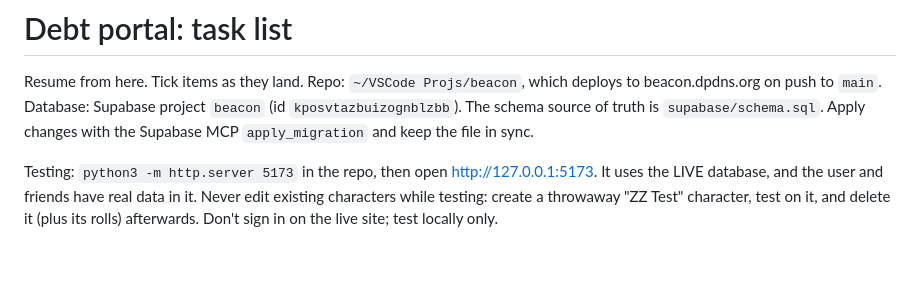
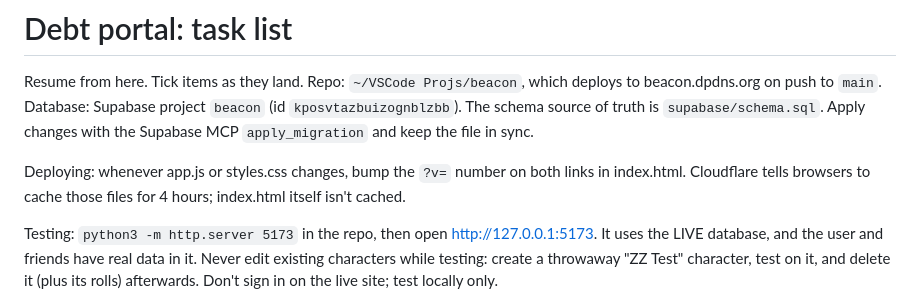
Before and after one commit to prahuljose/beacon, a Markdown page: docs/TASKS.md, the part around the change. Rendered like a GitHub page; blank space fills up the shorter version.

Commit message:
Task list: note the asset version bump
Co-Authored-By: Claude Opus 5.5 <noreply@anthropic.com>

```diff
--- a/docs/TASKS.md
+++ b/docs/TASKS.md
@@ -5,6 +5,10 @@ deploys to beacon.dpdns.org on push to `main`. Database: Supabase project
 `beacon` (id `kposvtazbuizognblzbb`). The schema source of truth is
 `supabase/schema.sql`. Apply changes with the Supabase MCP `apply_migration`
 and keep the file in sync.
+
+Deploying: whenever app.js or styles.css changes, bump the `?v=` number on both
+links in index.html. Cloudflare tells browsers to cache those files for 4
+hours; index.html itself isn't cached.
 
 Testing: `python3 -m http.server 5173` in the repo, then open
 http://127.0.0.1:5173. It uses the LIVE database, and the user and friends
```
